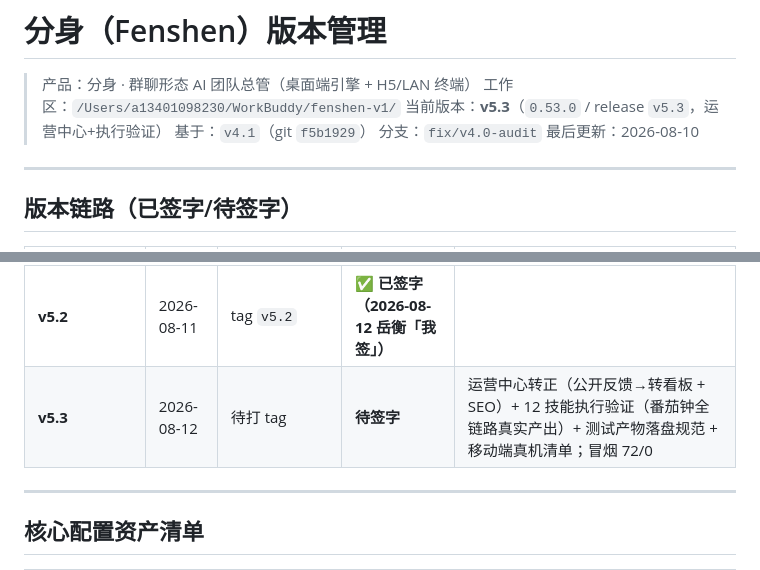
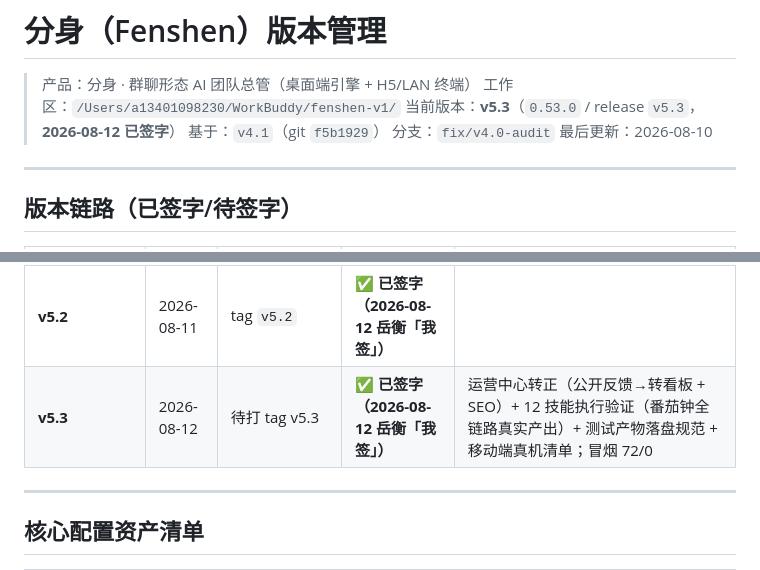
Before and after one commit to fenshenplus/fenshen-os, a Markdown page: VERSION_MANAGEMENT.md, 2 parts joined by grey strips. GitHub-like rendering.

Commit message:
docs(v5.3): 岳衡「我签」确认 v5.3 验收通过

```diff
--- a/VERSION_MANAGEMENT.md
+++ b/VERSION_MANAGEMENT.md
@@ -2,7 +2,7 @@
 
 > 产品：分身 · 群聊形态 AI 团队总管（桌面端引擎 + H5/LAN 终端）
 > 工作区：`/Users/a13401098230/WorkBuddy/fenshen-v1/`
-> 当前版本：**v5.3**（`0.53.0` / release `v5.3`，运营中心+执行验证）
+> 当前版本：**v5.3**（`0.53.0` / release `v5.3`，**2026-08-12 已签字**）
 > 基于：`v4.1`（git `f5b1929`）
 > 分支：`fix/v4.0-audit`
 > 最后更新：2026-08-10
@@ -22,7 +22,7 @@
 | **v5.0** | 2026-08-11 | tag `v5.0` | **✅ 已签字（2026-08-11 岳衡「我签」）** |
 | **v5.1** | 2026-08-11 | tag `v5.1` | **✅ 已签字（2026-08-11 岳衡「我签」）** |
 | **v5.2** | 2026-08-11 | tag `v5.2` | **✅ 已签字（2026-08-12 岳衡「我签」）** |
-| **v5.3** | 2026-08-12 | 待打 tag | **待签字** | 运营中心转正（公开反馈→转看板 + SEO）+ 12 技能执行验证（番茄钟全链路真实产出）+ 测试产物落盘规范 + 移动端真机清单；冒烟 72/0 | 移动端遥控器（群聊首页/元神置顶/左滑看板/语音）+ 部署一键化 + 监控自动兜底 + 首登引导/软门槛；12 技能核对 12/12；冒烟 72/0 | 应用市场上架（内测）：一键上架/公开产品页/访问统计；审批超时可配置（≤3s fail-closed 直接拒绝）；冒烟 72/0 | 移动端体验闭环：异步派单+进度轮询 / PWA 可安装离线 / 移动端看板快捷操作 / 手机默认群聊；WAL 并发写修复；演示视频 v4 重录 | 自主闭环：立项自动拆解（/plan）+ 看板完成度 + 阶段自动流转 + 团队自主推进循环（元神不提问）+ 派单并行化；DeepSeek 迁移 v4-flash + 关闭思考模式；安装包 v4.2 已上线官网 |
+| **v5.3** | 2026-08-12 | 待打 tag v5.3 | **✅ 已签字（2026-08-12 岳衡「我签」）** | 运营中心转正（公开反馈→转看板 + SEO）+ 12 技能执行验证（番茄钟全链路真实产出）+ 测试产物落盘规范 + 移动端真机清单；冒烟 72/0 | 移动端遥控器（群聊首页/元神置顶/左滑看板/语音）+ 部署一键化 + 监控自动兜底 + 首登引导/软门槛；12 技能核对 12/12；冒烟 72/0 | 应用市场上架（内测）：一键上架/公开产品页/访问统计；审批超时可配置（≤3s fail-closed 直接拒绝）；冒烟 72/0 | 移动端体验闭环：异步派单+进度轮询 / PWA 可安装离线 / 移动端看板快捷操作 / 手机默认群聊；WAL 并发写修复；演示视频 v4 重录 | 自主闭环：立项自动拆解（/plan）+ 看板完成度 + 阶段自动流转 + 团队自主推进循环（元神不提问）+ 派单并行化；DeepSeek 迁移 v4-flash + 关闭思考模式；安装包 v4.2 已上线官网 |
 
 ---
 
```
